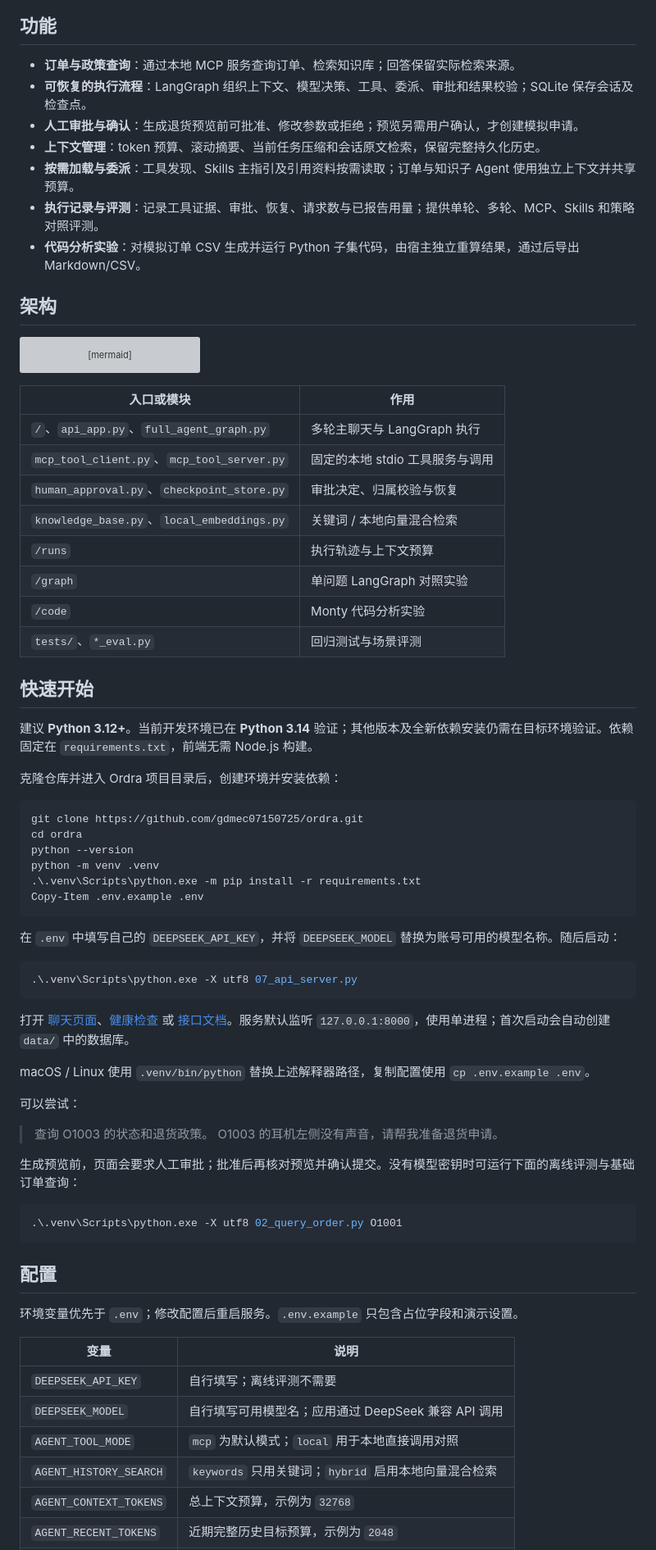
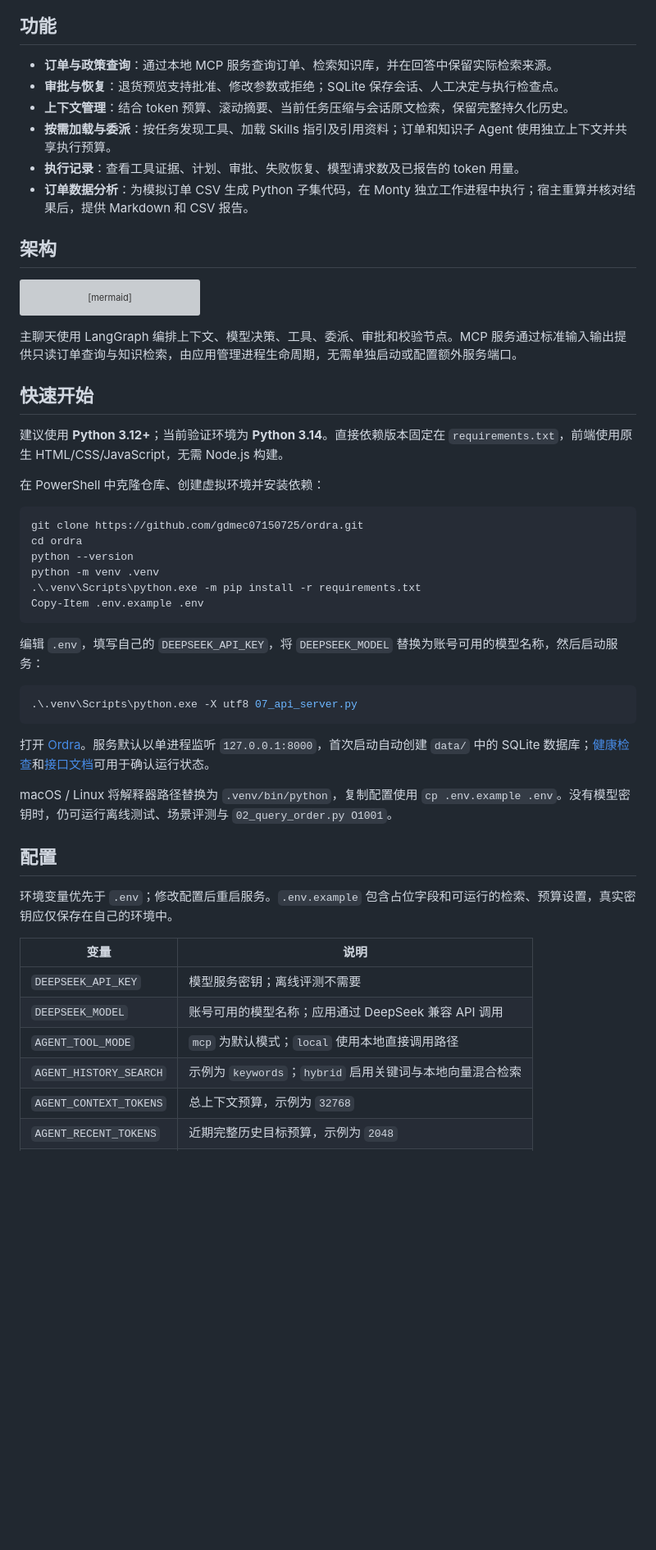
Before and after one commit to gdmec07150725/ordra, a Markdown page: README.md, the part around one of its changes. Shown at 82% size. GitHub-like rendering; blank space fills up the shorter version; grey boxes are pictures that could not be loaded.

Commit message:
docs: refine Ordra project overview and usage

```diff
--- a/README.md
+++ b/README.md
@@ -8,13 +8,12 @@ Ordra 是基于 **Python、FastAPI、LangGraph 和 MCP** 的电商客服演示
 
 ## 功能
 
-- **订单与政策查询**：通过本地 MCP 服务查询订单、检索知识库；回答保留实际检索来源。
-- **可恢复的执行流程**：LangGraph 组织上下文、模型决策、工具、委派、审批和结果校验；SQLite 保存会话及检查点。
-- **人工审批与确认**：生成退货预览前可批准、修改参数或拒绝；预览另需用户确认，才创建模拟申请。
-- **上下文管理**：token 预算、滚动摘要、当前任务压缩和会话原文检索，保留完整持久化历史。
-- **按需加载与委派**：工具发现、Skills 主指引及引用资料按需读取；订单与知识子 Agent 使用独立上下文并共享预算。
-- **执行记录与评测**：记录工具证据、审批、恢复、请求数与已报告用量；提供单轮、多轮、MCP、Skills 和策略对照评测。
-- **代码分析实验**：对模拟订单 CSV 生成并运行 Python 子集代码，由宿主独立重算结果，通过后导出 Markdown/CSV。
+- **订单与政策查询**：通过本地 MCP 服务查询订单、检索知识库，并在回答中保留实际检索来源。
+- **审批与恢复**：退货预览支持批准、修改参数或拒绝；SQLite 保存会话、人工决定与执行检查点。
+- **上下文管理**：结合 token 预算、滚动摘要、当前任务压缩与会话原文检索，保留完整持久化历史。
+- **按需加载与委派**：按任务发现工具、加载 Skills 指引及引用资料；订单和知识子 Agent 使用独立上下文并共享执行预算。
+- **执行记录**：查看工具证据、计划、审批、失败恢复、模型请求数及已报告的 token 用量。
+- **订单数据分析**：为模拟订单 CSV 生成 Python 子集代码，在 Monty 独立工作进程中执行；宿主重算并核对结果后，提供 Markdown 和 CSV 报告。
 
 ## 架构
 
@@ -36,22 +35,13 @@ flowchart TD
     V --> UI
 ~~~
 
-| 入口或模块 | 作用 |
-| --- | --- |
-| `/`、`api_app.py`、`full_agent_graph.py` | 多轮主聊天与 LangGraph 执行 |
-| `mcp_tool_client.py`、`mcp_tool_server.py` | 固定的本地 stdio 工具服务与调用 |
-| `human_approval.py`、`checkpoint_store.py` | 审批决定、归属校验与恢复 |
-| `knowledge_base.py`、`local_embeddings.py` | 关键词 / 本地向量混合检索 |
-| `/runs` | 执行轨迹与上下文预算 |
-| `/graph` | 单问题 LangGraph 对照实验 |
-| `/code` | Monty 代码分析实验 |
-| `tests/`、`*_eval.py` | 回归测试与场景评测 |
+主聊天使用 LangGraph 编排上下文、模型决策、工具、委派、审批和校验节点。MCP 服务通过标准输入输出提供只读订单查询与知识检索，由应用管理进程生命周期，无需单独启动或配置额外服务端口。
 
 ## 快速开始
 
-建议 **Python 3.12+**。当前开发环境已在 **Python 3.14** 验证；其他版本及全新依赖安装仍需在目标环境验证。依赖固定在 `requirements.txt`，前端无需 Node.js 构建。
+建议使用 **Python 3.12+**；当前验证环境为 **Python 3.14**。直接依赖版本固定在 `requirements.txt`，前端使用原生 HTML/CSS/JavaScript，无需 Node.js 构建。
 
-克隆仓库并进入 Ordra 项目目录后，创建环境并安装依赖：
+在 PowerShell 中克隆仓库、创建虚拟环境并安装依赖：
 
 ~~~powershell
 git clone https://github.com/gdmec07150725/ordra.git
@@ -62,37 +52,26 @@ python -m venv .venv
 Copy-Item .env.example .env
 ~~~
 
-在 `.env` 中填写自己的 `DEEPSEEK_API_KEY`，并将 `DEEPSEEK_MODEL` 替换为账号可用的模型名称。随后启动：
+编辑 `.env`，填写自己的 `DEEPSEEK_API_KEY`，将 `DEEPSEEK_MODEL` 替换为账号可用的模型名称，然后启动服务：
 
 ~~~powershell
 .\.venv\Scripts\python.exe -X utf8 07_api_server.py
 ~~~
 
-打开 [聊天页面](http://127.0.0.1:8000)、[健康检查](http://127.0.0.1:8000/api/health) 或 [接口文档](http://127.0.0.1:8000/docs)。服务默认监听 `127.0.0.1:8000`，使用单进程；首次启动会自动创建 `data/` 中的数据库。
+打开 [Ordra](http://127.0.0.1:8000)。服务默认以单进程监听 `127.0.0.1:8000`，首次启动自动创建 `data/` 中的 SQLite 数据库；[健康检查](http://127.0.0.1:8000/api/health)和[接口文档](http://127.0.0.1:8000/docs)可用于确认运行状态。
 
-macOS / Linux 使用 `.venv/bin/python` 替换上述解释器路径，复制配置使用 `cp .env.example .env`。
-
-可以尝试：
-
-> 查询 O1003 的状态和退货政策。
-> O1003 的耳机左侧没有声音，请帮我准备退货申请。
-
-生成预览前，页面会要求人工审批；批准后再核对预览并确认提交。没有模型密钥时可运行下面的离线评测与基础订单查询：
-
-~~~powershell
-.\.venv\Scripts\python.exe -X utf8 02_query_order.py O1001
-~~~
+macOS / Linux 将解释器路径替换为 `.venv/bin/python`，复制配置使用 `cp .env.example .env`。没有模型密钥时，仍可运行离线测试、场景评测与 `02_query_order.py O1001`。
 
 ## 配置
 
-环境变量优先于 `.env`；修改配置后重启服务。`.env.example` 只包含占位字段和演示设置。
+环境变量优先于 `.env`；修改配置后重启服务。`.env.example` 包含占位字段和可运行的检索、预算设置，真实密钥应仅保存在自己的环境中。
 
 | 变量 | 说明 |
 | --- | --- |
-| `DEEPSEEK_API_KEY` | 自行填写；离线评测不需要 |
-| `DEEPSEEK_MODEL` | 自行填写可用模型名；应用通过 DeepSeek 兼容 API 调用 |
-| `AGENT_TOOL_MODE` | `mcp` 为默认模式；`local` 用于本地直接调用对照 |
-| `AGENT_HISTORY_SEARCH` | `keywords` 只用关键词；`hybrid` 启用本地向量混合检索 |
+| `DEEPSEEK_API_KEY` | 模型服务密钥；离线评测不需要 |
+| `DEEPSEEK_MODEL` | 账号可用的模型名称；应用通过 DeepSeek 兼容 API 调用 |
+| `AGENT_TOOL_MODE` | `mcp` 为默认模式；`local` 使用本地直接调用路径 |
+| `AGENT_HISTORY_SEARCH` | 示例为 `keywords`；`hybrid` 启用关键词与本地向量混合检索 |
 | `AGENT_CONTEXT_TOKENS` | 总上下文预算，示例为 `32768` |
 | `AGENT_RECENT_TOKENS` | 近期完整历史目标预算，示例为 `2048` |
 | `AGENT_SUMMARY_TOKENS` | 滚动摘要预算，示例为 `512` |
```
Also changed, not shown: other parts of README.md (+46 -24 lines).
